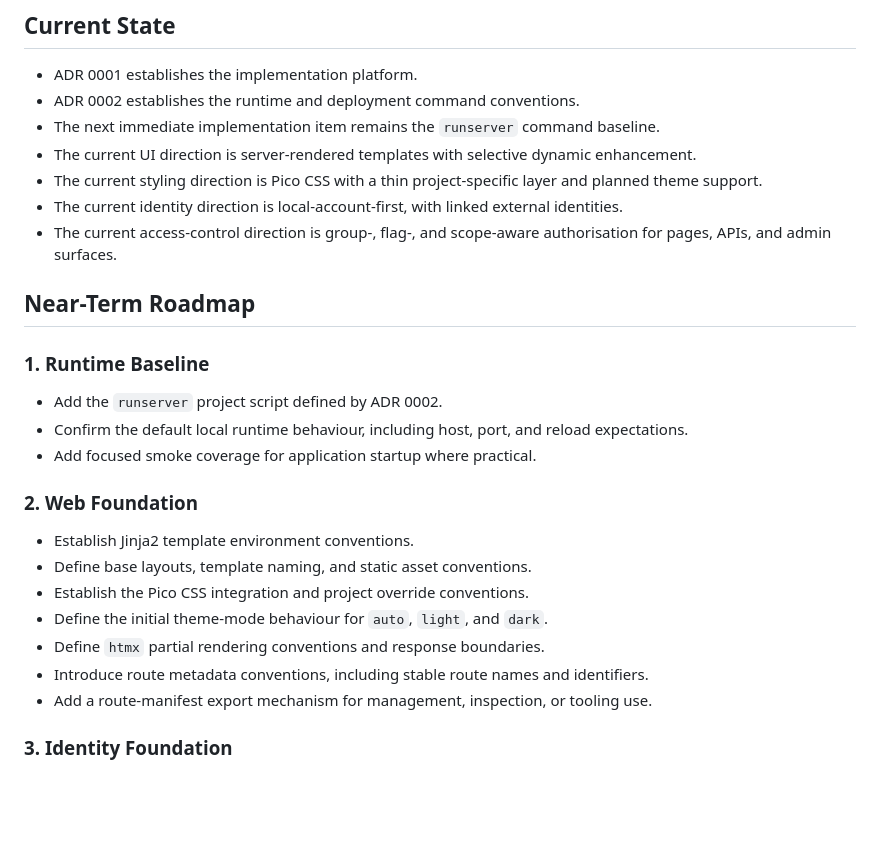
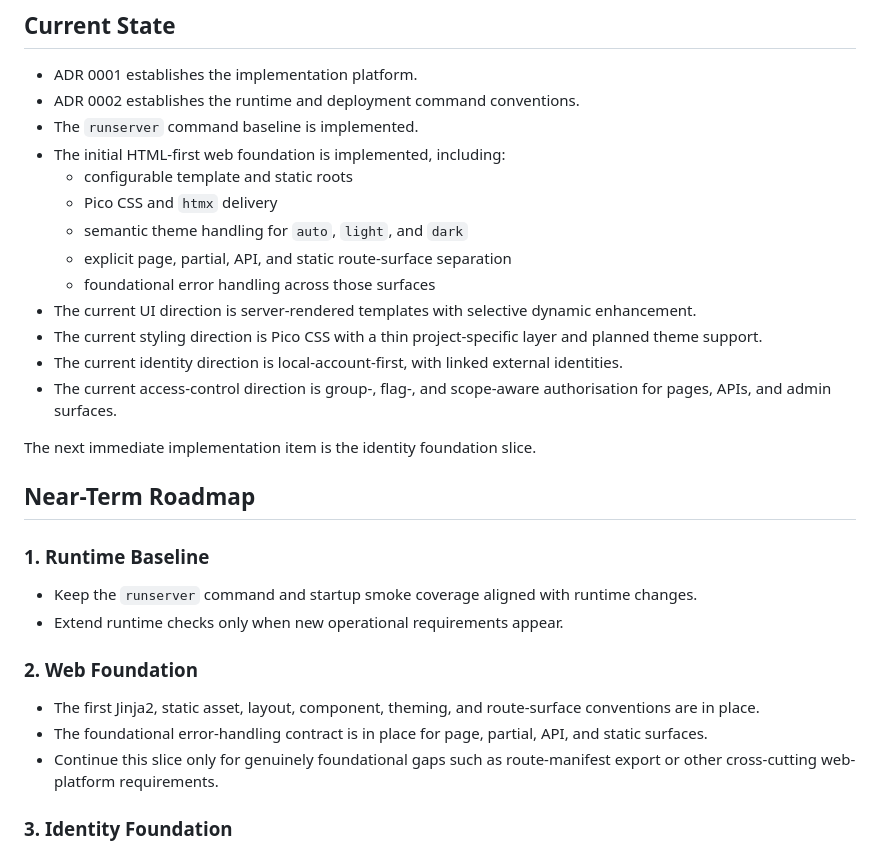
Before and after one commit to Uniquode/uniquode.io, a Markdown page: openspec/adr/000-roadmap.md, the part around the change. Drawn GitHub-style; blank space fills up the shorter version.

Commit message:
update roadmap

```diff
--- a/openspec/adr/000-roadmap.md
+++ b/openspec/adr/000-roadmap.md
@@ -16,29 +16,32 @@ The roadmap should stay aligned with accepted and provisional ADRs, OpenSpec cha
 
 - ADR 0001 establishes the implementation platform.
 - ADR 0002 establishes the runtime and deployment command conventions.
-- The next immediate implementation item remains the `runserver` command baseline.
+- The `runserver` command baseline is implemented.
+- The initial HTML-first web foundation is implemented, including:
+  - configurable template and static roots
+  - Pico CSS and `htmx` delivery
+  - semantic theme handling for `auto`, `light`, and `dark`
+  - explicit page, partial, API, and static route-surface separation
+  - foundational error handling across those surfaces
 - The current UI direction is server-rendered templates with selective dynamic enhancement.
 - The current styling direction is Pico CSS with a thin project-specific layer and planned theme support.
 - The current identity direction is local-account-first, with linked external identities.
 - The current access-control direction is group-, flag-, and scope-aware authorisation for pages, APIs, and admin surfaces.
 
+The next immediate implementation item is the identity foundation slice.
+
 ## Near-Term Roadmap
 
 ### 1. Runtime Baseline
 
-- Add the `runserver` project script defined by ADR 0002.
-- Confirm the default local runtime behaviour, including host, port, and reload expectations.
-- Add focused smoke coverage for application startup where practical.
+- Keep the `runserver` command and startup smoke coverage aligned with runtime changes.
+- Extend runtime checks only when new operational requirements appear.
 
 ### 2. Web Foundation
 
-- Establish Jinja2 template environment conventions.
-- Define base layouts, template naming, and static asset conventions.
-- Establish the Pico CSS integration and project override conventions.
-- Define the initial theme-mode behaviour for `auto`, `light`, and `dark`.
-- Define `htmx` partial rendering conventions and response boundaries.
-- Introduce route metadata conventions, including stable route names and identifiers.
-- Add a route-manifest export mechanism for management, inspection, or tooling use.
+- The first Jinja2, static asset, layout, component, theming, and route-surface conventions are in place.
+- The foundational error-handling contract is in place for page, partial, API, and static surfaces.
+- Continue this slice only for genuinely foundational gaps such as route-manifest export or other cross-cutting web-platform requirements.
 
 ### 3. Identity Foundation
 
```
